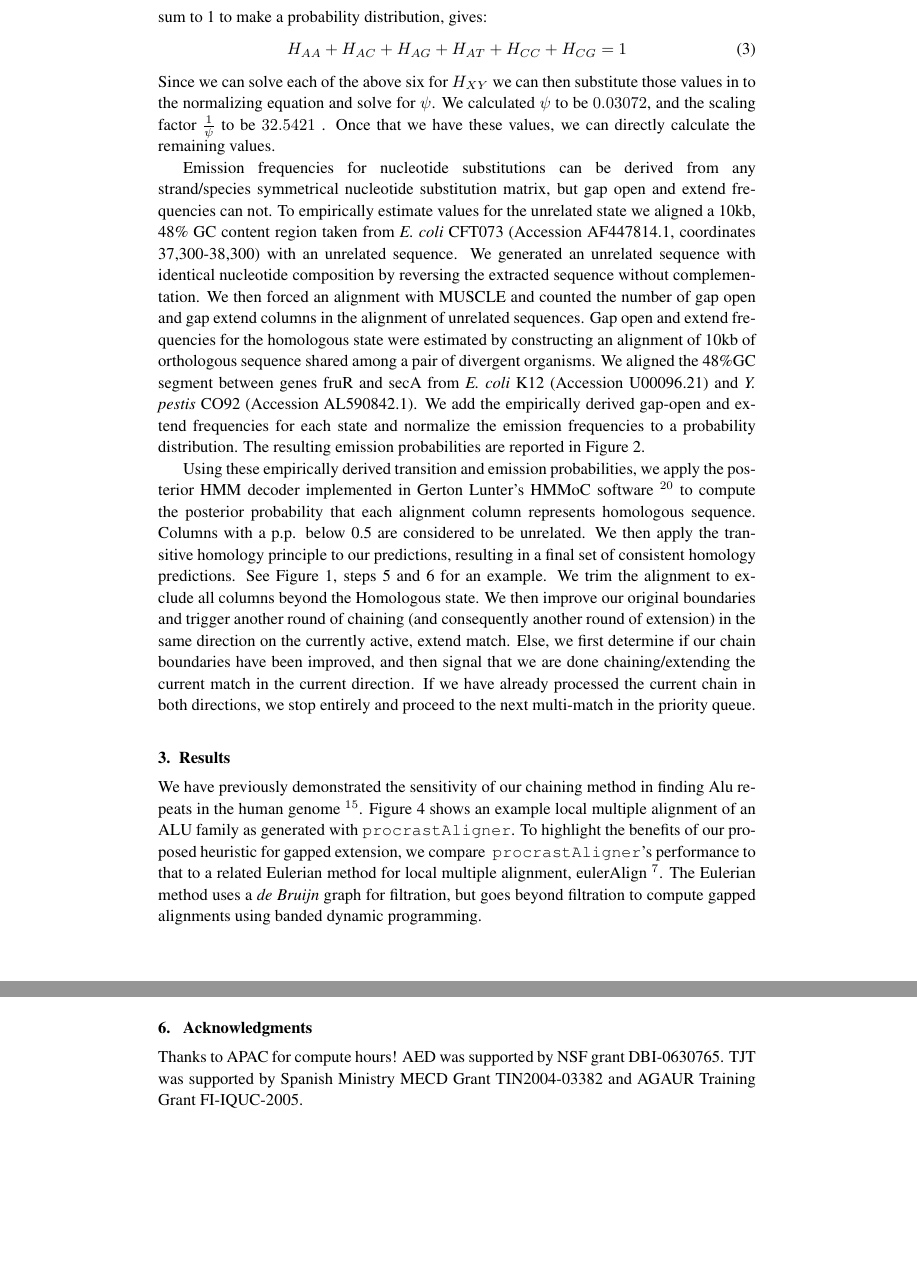
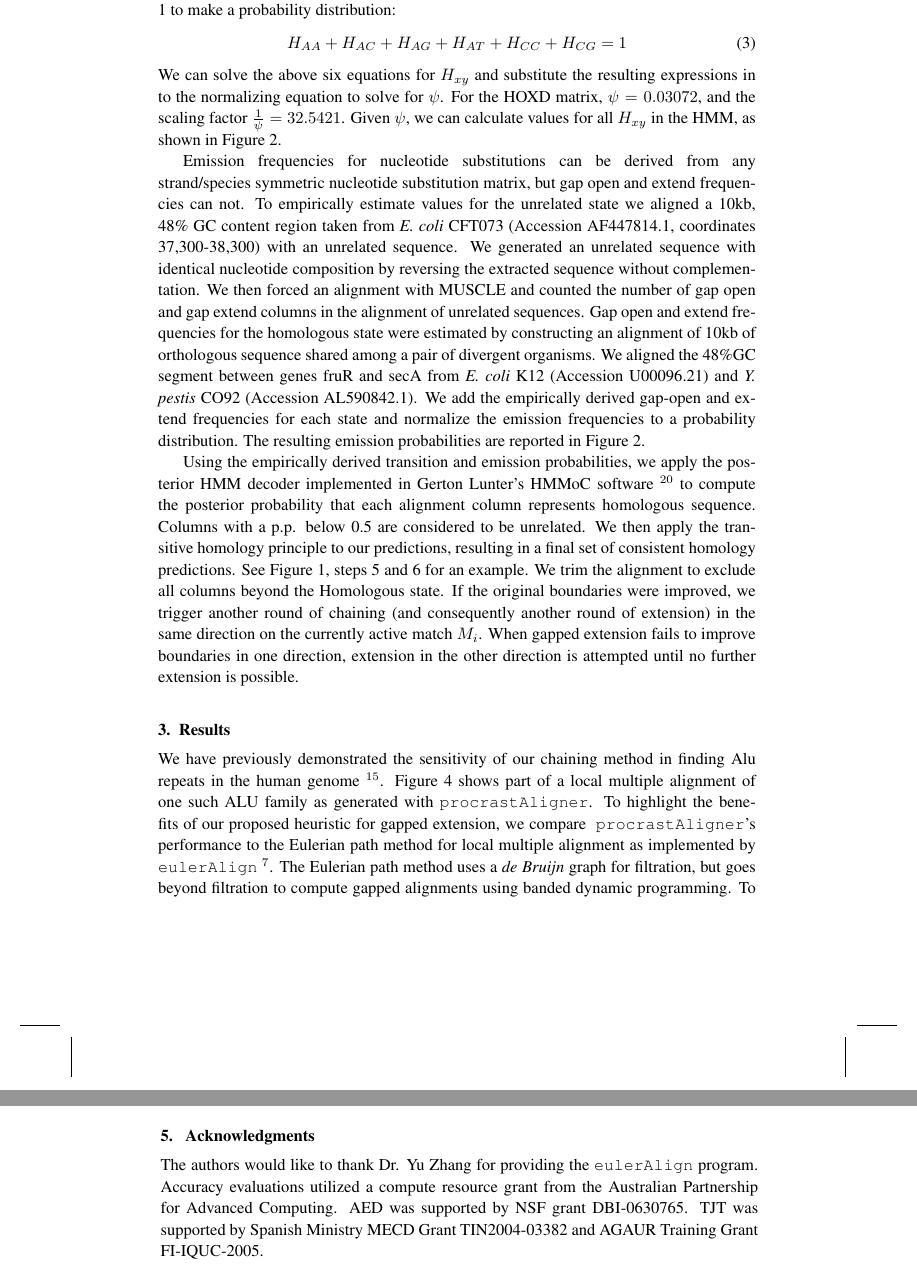
Before and after one commit to koadman/mauveAligner, a LaTeX document (writing/procrastinationII/procrast2.tex): two parts of pages 7 and 9 of 10 before the commit and two parts of pages 7 and 10 of 10 after it, joined at a grey line, cut at the place of the change, the shorter picture padded with empty space. Compiled offline with pdfLaTeX; an older LaTeX class or package is replaced by its successor.

Commit message:
save early, save often

```diff
--- a/writing/procrastinationII/procrast2.tex
+++ b/writing/procrastinationII/procrast2.tex
@@ -152,18 +152,18 @@ $\log_{2}\bigg(\frac{H_{AA}}{U_{AA}}\bigg) = \ \ \ 91\psi,$
 $\log_{2}\bigg(\frac{H_{CC}}{U_{CC}}\bigg) = \ \ \ 100\psi$ \\
 \end{center}
 
-This leaves us with six equations and seven free variables, so with this alone we can solve the system of equations. The additional restriction that all emissions frequencies must sum to 1 to make a probability distribution, gives:
+The system of six equations has seven free variables.  Moreover, the $H_{xy}$ must sum to 1 to make a probability distribution:
 \begin{equation}
 H_{AA} + H_{AC} + H_{AG} + H_{AT} + H_{CC} + H_{CG} = 1
 \end{equation}
 %$0.03072937146$
 %$32.54215601$
-Since we can solve each of the above six for $H_{XY}$ we can then substitute those values in to the
-normalizing equation and solve for $\psi$. We calculated $\psi$ to be $0.03072$, and the scaling factor $\frac{1}{\psi}$ to be $32.5421$ . Once that we have these values, we can directly calculate the remaining values.
+We can solve the above six equations for $H_{xy}$ and substitute the resulting expressions in to the
+normalizing equation to solve for $\psi$. For the HOXD matrix, $\psi=0.03072$, and the scaling factor $\frac{1}{\psi}=32.5421$. Given $\psi$, we can calculate values for all $H_{xy}$ in the HMM, as shown in Figure~\ref{fig-hmm}.
 
-Emission frequencies for nucleotide substitutions can be derived from any strand/species symmetrical nucleotide substitution matrix, but gap open and extend frequencies can not.  To empirically estimate values for the unrelated state we aligned a 10kb, 48\% GC content region taken from \emph{E. coli} CFT073 (Accession AF447814.1, coordinates 37,300-38,300) with an unrelated sequence.  We generated an unrelated sequence with identical nucleotide composition by reversing the extracted sequence without complementation.  We then forced an alignment with MUSCLE and counted the number of gap open and gap extend columns in the alignment of unrelated sequences.  Gap open and extend frequencies for the homologous state were estimated by constructing an alignment of 10kb of orthologous sequence shared among a pair of divergent organisms.  We aligned the 48\%GC segment between genes fruR and secA from \textit{E. coli} K12 (Accession U00096.21) and \emph{Y. pestis} CO92 (Accession AL590842.1). We add the empirically derived gap-open and extend frequencies for each state and normalize the emission frequencies to a probability distribution.  The resulting emission probabilities are reported in Figure~\ref{fig-hmm}.
+Emission frequencies for nucleotide substitutions can be derived from any strand/species symmetric nucleotide substitution matrix, but gap open and extend frequencies can not.  To empirically estimate values for the unrelated state we aligned a 10kb, 48\% GC content region taken from \emph{E. coli} CFT073 (Accession AF447814.1, coordinates 37,300-38,300) with an unrelated sequence.  We generated an unrelated sequence with identical nucleotide composition by reversing the extracted sequence without complementation.  We then forced an alignment with MUSCLE and counted the number of gap open and gap extend columns in the alignment of unrelated sequences.  Gap open and extend frequencies for the homologous state were estimated by constructing an alignment of 10kb of orthologous sequence shared among a pair of divergent organisms.  We aligned the 48\%GC segment between genes fruR and secA from \textit{E. coli} K12 (Accession U00096.21) and \emph{Y. pestis} CO92 (Accession AL590842.1). We add the empirically derived gap-open and extend frequencies for each state and normalize the emission frequencies to a probability distribution.  The resulting emission probabilities are reported in Figure~\ref{fig-hmm}.
 
-Using these empirically derived transition and emission probabilities, we apply the posterior HMM decoder implemented in Gerton Lunter's HMMoC software~\cite{hmmoc} to compute the posterior probability that each alignment column represents homologous sequence.  Columns with a p.p. below 0.5 are considered to be unrelated.  We then apply the transitive homology principle to our predictions, resulting in a final set of consistent homology predictions.  See Figure~\ref{fig-main}, steps 5 and 6 for an example. We trim the alignment to exclude all columns beyond the Homologous state. We then improve our original boundaries and trigger another round of chaining (and consequently another round of extension) in the same direction on the currently active, extend match. Else, we first determine if our chain boundaries have been improved, and then signal that we are done chaining/extending the current match in the current direction. If we have already processed the current chain in both directions, we stop entirely and proceed to the next multi-match in the priority queue.
+Using the empirically derived transition and emission probabilities, we apply the posterior HMM decoder implemented in Gerton Lunter's HMMoC software~\cite{hmmoc} to compute the posterior probability that each alignment column represents homologous sequence.  Columns with a p.p. below 0.5 are considered to be unrelated.  We then apply the transitive homology principle to our predictions, resulting in a final set of consistent homology predictions.  See Figure~\ref{fig-main}, steps 5 and 6 for an example. We trim the alignment to exclude all columns beyond the Homologous state. If the original boundaries were improved, we trigger another round of chaining (and consequently another round of extension) in the same direction on the currently active match $M_i$.  When gapped extension fails to improve boundaries in one direction, extension in the other direction is attempted until no further extension is possible.
 
 
 \section{Results}
@@ -196,7 +196,7 @@ average accuracy values are shown here.  White points indicate perfect alignment
 %\end{table}
 
 We have previously demonstrated the sensitivity of our chaining method in finding Alu repeats in
-the human genome~\cite{ref-procrast}. Figure~\ref{fig-align} shows an example local multiple alignment of an ALU family as generated with \texttt{procrastAligner}. To highlight the benefits of our proposed heuristic for gapped extension, we compare ~\texttt{procrastAligner}'s performance to that to a related Eulerian method for local multiple alignment, eulerAlign~\cite{ref-related1}. The Eulerian method uses
+the human genome~\cite{ref-procrast}. Figure~\ref{fig-align} shows part of a  local multiple alignment of one such ALU family as generated with \texttt{procrastAligner}. To highlight the benefits of our proposed heuristic for gapped extension, we compare ~\texttt{procrastAligner}'s performance to the Eulerian path method for local multiple alignment as implemented by \texttt{eulerAlign}~\cite{ref-related1}. The Eulerian path method uses
 a \textit{de Bruijn} graph for filtration, but goes beyond filtration to compute gapped alignments using banded dynamic
-programming.
+programming.  To our knowledge, \texttt{procrastAligner} and \texttt{eulerAlign} represent the only two automated methods to construct local multiple alignments directly from genomic DNA.
 
@@ -222,7 +223,8 @@ We have presented a sensitive and efficient heuristic for local multiple alignme
 We have implemented our method in a program, \texttt{procrastAligner}, available for Linux, Windows, and Mac OS X. Our open-source implementation is available as C++ source code licensed under the GPL.
 
 \section{ Acknowledgments }
-Thanks to APAC for compute hours! AED was supported by NSF grant DBI-0630765. TJT was
+The authors would like to thank Dr. Yu Zhang for providing the \texttt{eulerAlign} program.
+Accuracy evaluations utilized a compute resource grant from the Australian Partnership for Advanced Computing.  AED was supported by NSF grant DBI-0630765. TJT was
 supported by Spanish Ministry MECD Grant TIN2004-03382 and AGAUR
 Training Grant FI-IQUC-2005.
 
```
Also changed, not shown: writing/procrastinationII/procrast2.tex (7 more changed lines).
